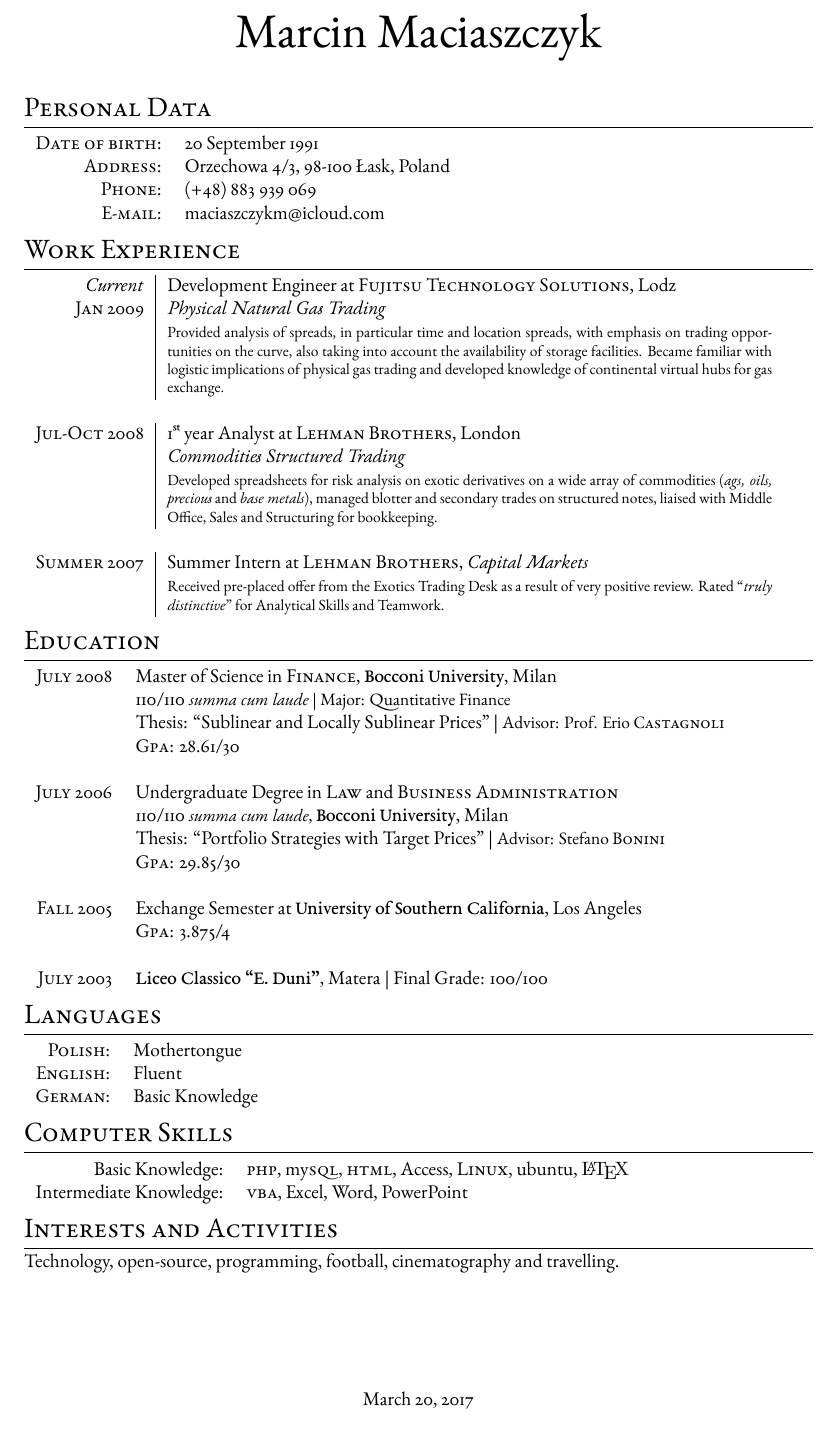
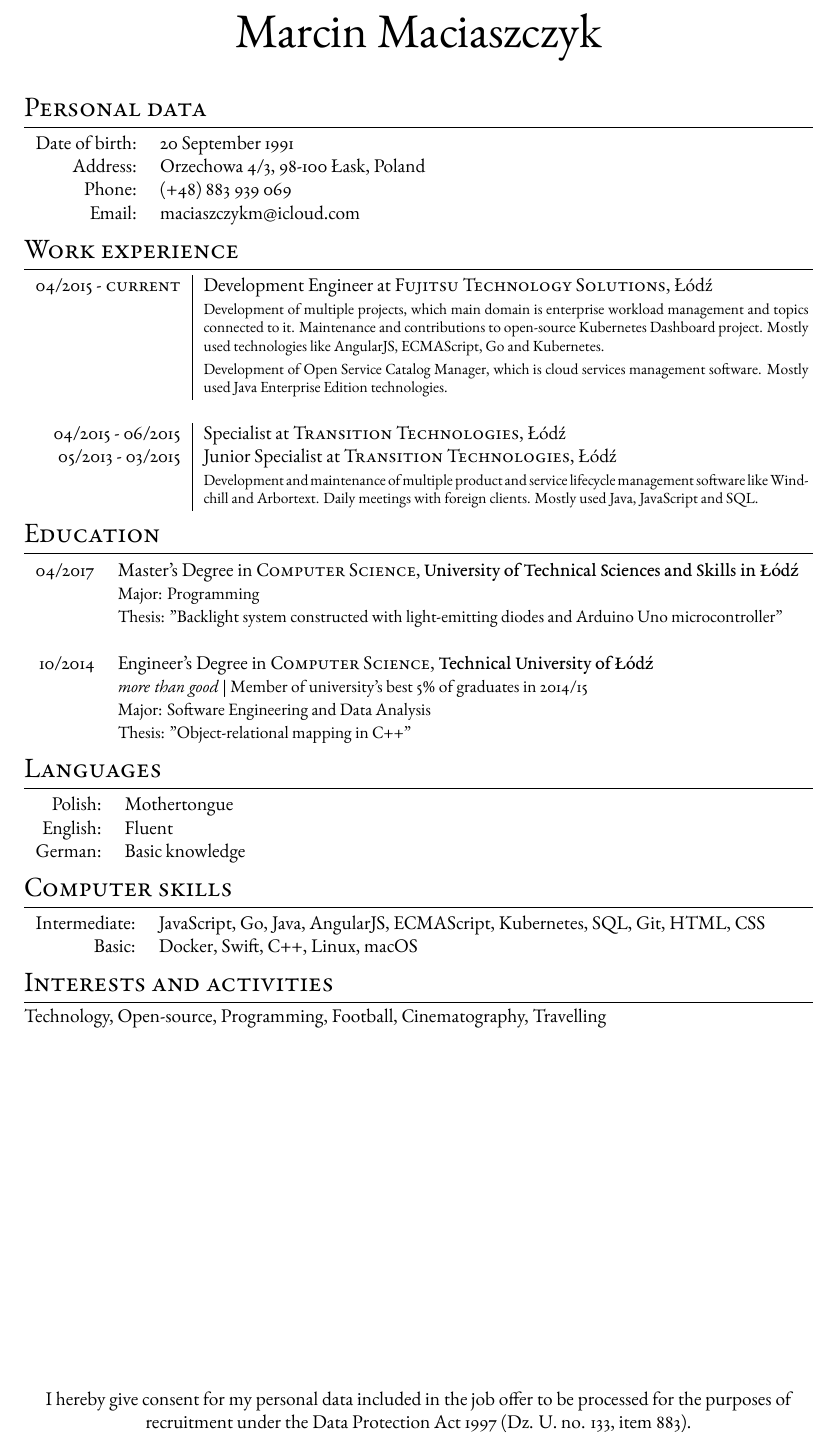
Before and after one commit to maciaszczykm/cv, a LaTeX CV (cv.tex): part of the page, cut so that both start at the same text. Compiled offline with XeLaTeX.

Commit message:
Update personal information

```diff
--- a/cv.tex
+++ b/cv.tex
@@ -32,10 +29,9 @@ BoldItalicFont  = *08-Italic]
 \textblockorigin{2mm}{0.65\paperheight}
 \setlength{\parindent}{0pt}
 
-% Header and footer setup.
 \fancyhf{}
 \renewcommand{\headrulewidth}{0pt}
-\fancyfoot[C]{\today}
+\fancyfoot[C]{I hereby give consent for my personal data included in the job offer to be processed for the purposes of recruitment under the Data Protection Act 1997 (Dz. U. no. 133, item 883).}
 \pagestyle{fancy}
 
 \begin{document}
@@ -43,50 +39,59 @@ BoldItalicFont  = *08-Italic]
 \font\fb=''[cmr10]''
 \par{\centering{\Huge Marcin Maciaszczyk\bigskip\par}}
 
-\section{Personal Data}
+\section{Personal data}
 
 \begin{tabular}{rl}
-    \textsc{Date of birth:} & 20 September 1991 \\
-    \textsc{Address:} & Orzechowa 4/3, 98-100 Łask, Poland \\
-    \textsc{Phone:} & (+48) 883 939 069\\
-    \textsc{E-mail:} & maciaszczykm@icloud.com
+    Date of birth: & 20 September 1991 \\
+    Address: & Orzechowa 4/3, 98-100 Łask, Poland \\
+    Phone: & (+48) 883 939 069\\
+    Email: & maciaszczykm@icloud.com
 \end{tabular}
 
-\section{Work Experience}
+\section{Work experience}
+
 \begin{tabular}{r|p{11cm}}
- \emph{Current} & Development Engineer at \textsc{Fujitsu Technology Solutions}, Lodz \\\textsc{Jan 2009}&\emph{Physical Natural Gas Trading}\\&\footnotesize{Provided analysis of spreads, in particular time and location spreads, with emphasis on trading opportunities on the curve, also taking into account the availability of storage facilities. Became familiar with logistic implications of physical gas trading and developed knowledge of continental virtual hubs for gas exchange.}\\\multicolumn{2}{c}{} \\
- \textsc{Jul-Oct 2008} & 1\textsuperscript{st} year Analyst at \textsc{Lehman Brothers}, London \\&\emph{Commodities Structured Trading}\\&\footnotesize{Developed spreadsheets for risk analysis on exotic derivatives on a wide array of commodities (\textit{ags, oils, precious} and \textit{base metals}), managed blotter and secondary trades on structured notes, liaised with Middle Office, Sales and Structuring for bookkeeping.}\\\multicolumn{2}{c}{} \\
-\textsc{Summer 2007} & Summer Intern at \textsc{Lehman Brothers}, \emph{Capital Markets}\\&\footnotesize{Received pre-placed offer from the Exotics Trading Desk as a result of very positive review. Rated ``\emph{truly distinctive}'' for Analytical Skills and Teamwork.}
+
+  \textsc{04/2015 - current} & Development Engineer at \textsc{Fujitsu Technology Solutions}, Łódź \\
+ & \footnotesize{Development of multiple projects, which main domain is enterprise workload management and topics connected to it. Maintenance and contributions to open-source Kubernetes Dashboard project. Mostly used technologies like AngularJS, ECMAScript, Go and Kubernetes.}\\
+ & \footnotesize{Development of Open Service Catalog Manager, which is cloud services management software. Mostly used Java Enterprise Edition technologies.}\\\multicolumn{2}{c}{} \\
+
+ \textsc{04/2015 - 06/2015} & Specialist at \textsc{Transition Technologies}, Łódź \\
+  \textsc{05/2013 - 03/2015} & Junior Specialist at \textsc{Transition Technologies}, Łódź \\
+ & \footnotesize{Development and maintenance of multiple product and service lifecycle management software like Windchill and Arbortext. Daily meetings with foreign clients. Mostly used Java, JavaScript and SQL.}\\
+
 \end{tabular}
 
 \section{Education}
+
 \begin{tabular}{rl}
- \textsc{July} 2008 & Master of Science in \textsc{Finance}, \textbf{Bocconi University}, Milan\\
-& 110/110 \small\emph{summa cum laude} | Major: Quantitative Finance\\
-& Thesis: ``Sublinear and Locally Sublinear Prices'' | \small Advisor: Prof. Erio \textsc{Castagnoli}\\
-&\normalsize \textsc{Gpa}: 28.61/30\\&\\
-\textsc{July} 2006& Undergraduate Degree in \textsc{Law} and \textsc{Business Administration} \\&110/110 \small\emph{summa cum laude}, \normalsize\textbf{Bocconi University}, Milan\\
-& Thesis: ``Portfolio Strategies with Target Prices'' | \small Advisor: Stefano \textsc{Bonini}\\
-&\normalsize \textsc{Gpa}: 29.85/30\\&\\
-\textsc{Fall} 2005& Exchange Semester at \textbf{University of Southern California}, Los Angeles\\
-&\textsc{Gpa}: 3.875/4\\&\\
-\textsc{July} 2003& \textbf{Liceo Classico ``E. Duni''}, Matera | Final Grade: 100/100
+
+04/2017 & Master's Degree in \textsc{Computer Science}, \textbf{University of Technical Sciences and Skills in Łódź} \\
+& \small  Major: Programming\\
+& \small Thesis: "Backlight system constructed with light-emitting diodes and Arduino Uno microcontroller'' \\&\\
+
+10/2014 & Engineer's Degree in \textsc{Computer Science}, \textbf{Technical University of Łódź} \\
+& \small\emph{more than good} | Member of university’s best 5\% of graduates in 2014/15\\
+& \small  Major: Software Engineering and Data Analysis \\
+& \small Thesis: "Object-relational mapping in C++'' \\
+
 \end{tabular}
 
 \section{Languages}
+
 \begin{tabular}{rl}
- \textsc{Polish:}&Mothertongue\\
-\textsc{English:}&Fluent\\
-\textsc{German:}&Basic Knowledge\\
+	Polish: & Mothertongue\\
+	English: & Fluent\\
+	German: & Basic knowledge\\
 \end{tabular}
 
-\section{Computer Skills}
+\section{Computer skills}
 \begin{tabular}{rl}
- Basic Knowledge:& \textsc{php}, my\textsc{sql}, \textsc{html}, Access, \textsc{Linux}, ubuntu, {\fb \LaTeX}\\
-Intermediate Knowledge:& \textsc{vba}, Excel, Word, PowerPoint\\
+	Intermediate: & JavaScript, Go, Java, AngularJS, ECMAScript, Kubernetes, SQL, Git, HTML, CSS \\
+	Basic: & Docker, Swift, C++, Linux, macOS \\
 \end{tabular}
 
-\section{Interests and Activities}
-Technology, open-source, programming, football, cinematography and travelling.
+\section{Interests and activities}
+Technology, Open-source, Programming, Football, Cinematography, Travelling
 
 \end{document}
```
Also changed, not shown: cv.pdf, old.pdf (deleted), cv.tex (3 more changed lines), 3 other files.
